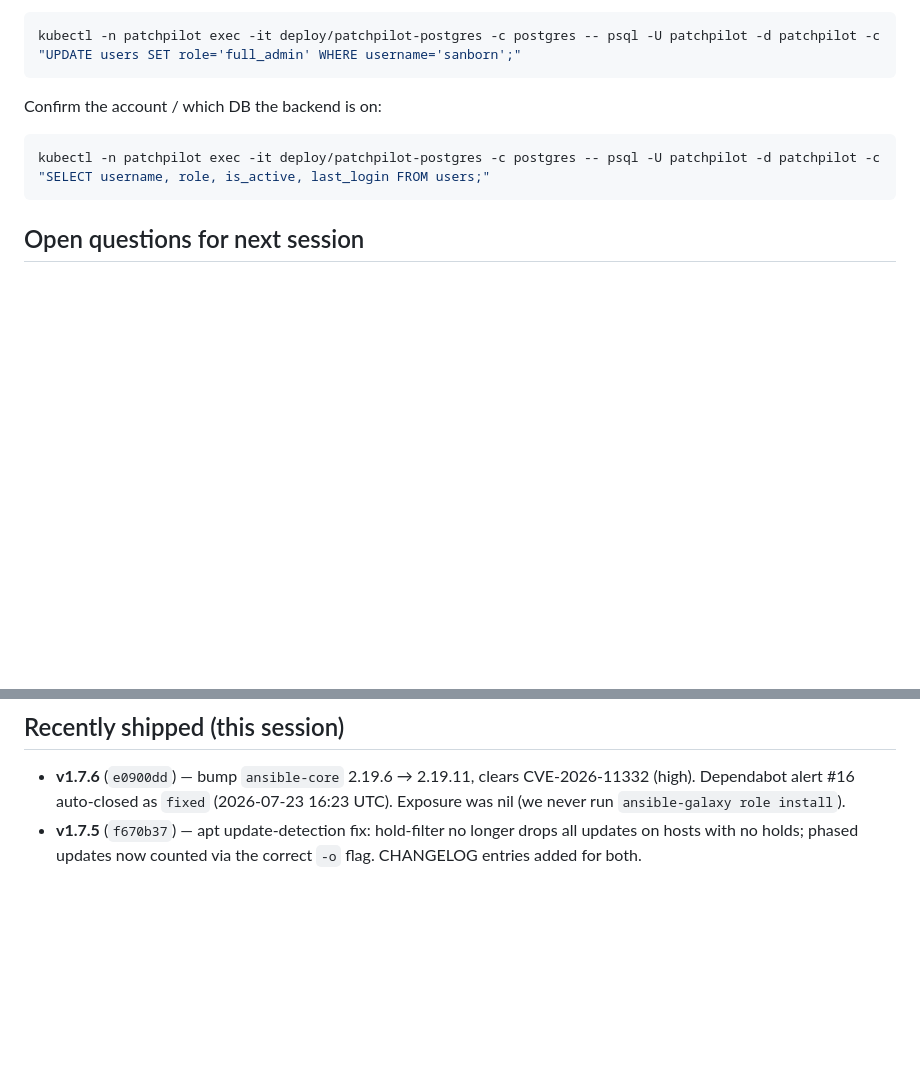
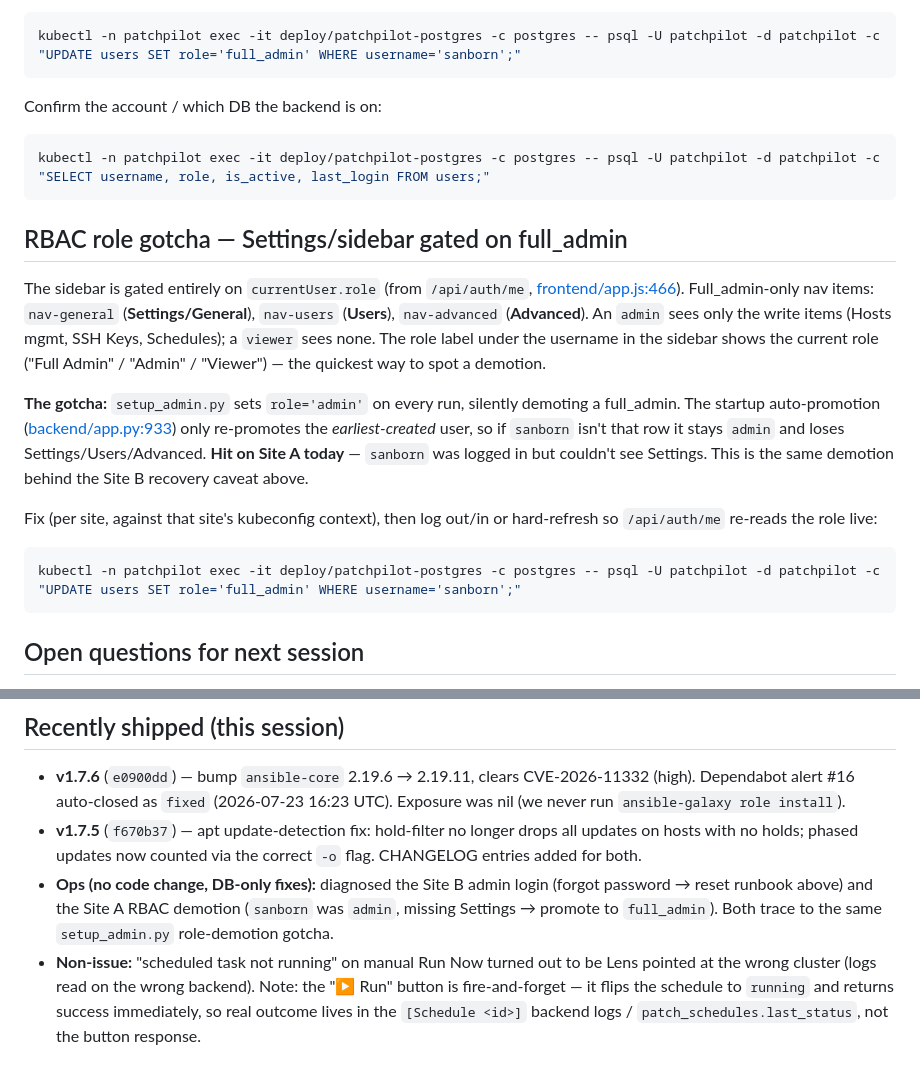
Before and after one commit to linit01/patchpilot, a Markdown page: HANDOFF.md, 2 parts joined by grey strips. GitHub-like rendering; blank space fills up the shorter version.

Commit message:
docs(handoff): add RBAC role-gotcha (Settings gated on full_admin) + today's ops notes
Co-Authored-By: Claude Opus 4.8 <noreply@anthropic.com>

````diff
--- a/HANDOFF.md
+++ b/HANDOFF.md
@@ -99,6 +99,29 @@ Confirm the account / which DB the backend is on:
 kubectl -n patchpilot exec -it deploy/patchpilot-postgres -c postgres -- psql -U patchpilot -d patchpilot -c "SELECT username, role, is_active, last_login FROM users;"
 ```
 
+## RBAC role gotcha — Settings/sidebar gated on full_admin
+The sidebar is gated entirely on `currentUser.role` (from `/api/auth/me`,
+[frontend/app.js:466](frontend/app.js)). Full_admin-only nav items:
+`nav-general` (**Settings/General**), `nav-users` (**Users**), `nav-advanced`
+(**Advanced**). An `admin` sees only the write items (Hosts mgmt, SSH Keys,
+Schedules); a `viewer` sees none. The role label under the username in the
+sidebar shows the current role ("Full Admin" / "Admin" / "Viewer") — the
+quickest way to spot a demotion.
+
+**The gotcha:** `setup_admin.py` sets `role='admin'` on every run, silently
+demoting a full_admin. The startup auto-promotion
+([backend/app.py:933](backend/app.py)) only re-promotes the *earliest-created*
+user, so if `sanborn` isn't that row it stays `admin` and loses
+Settings/Users/Advanced. **Hit on Site A today** — `sanborn` was logged in but
+couldn't see Settings. This is the same demotion behind the Site B recovery
+caveat above.
+
+Fix (per site, against that site's kubeconfig context), then log out/in or
+hard-refresh so `/api/auth/me` re-reads the role live:
+```bash
+kubectl -n patchpilot exec -it deploy/patchpilot-postgres -c postgres -- psql -U patchpilot -d patchpilot -c "UPDATE users SET role='full_admin' WHERE username='sanborn';"
+```
+
 ## Open questions for next session
 - After self-update, does 10.0.1.101's count match the host's ground truth
   exactly, or is there a residual off-by-one / arch-allowlist gap
@@ -122,3 +145,12 @@ kubectl -n patchpilot exec -it deploy/patchpilot-postgres -c postgres -- psql -U
 - **v1.7.5** (`f670b37`) — apt update-detection fix: hold-filter no longer drops
   all updates on hosts with no holds; phased updates now counted via the correct
   `-o` flag. CHANGELOG entries added for both.
+- **Ops (no code change, DB-only fixes):** diagnosed the Site B admin login
+  (forgot password → reset runbook above) and the Site A RBAC demotion
+  (`sanborn` was `admin`, missing Settings → promote to `full_admin`). Both trace
+  to the same `setup_admin.py` role-demotion gotcha.
+- **Non-issue:** "scheduled task not running" on manual Run Now turned out to be
+  Lens pointed at the wrong cluster (logs read on the wrong backend). Note: the
+  "▶ Run" button is fire-and-forget — it flips the schedule to `running` and
+  returns success immediately, so real outcome lives in the `[Schedule <id>]`
+  backend logs / `patch_schedules.last_status`, not the button response.
````
